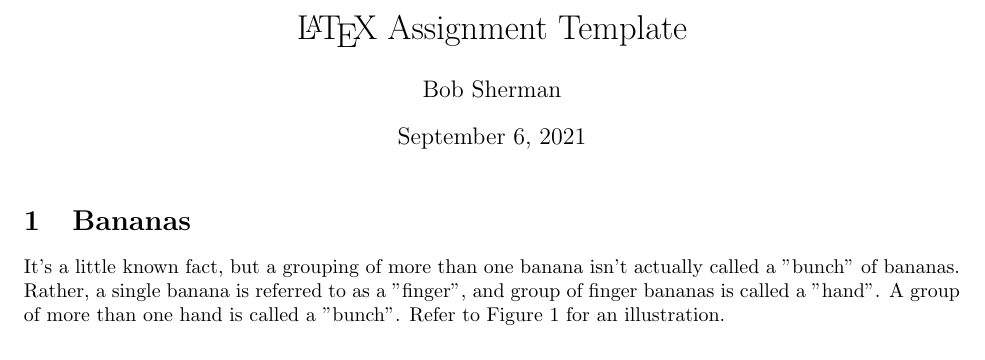
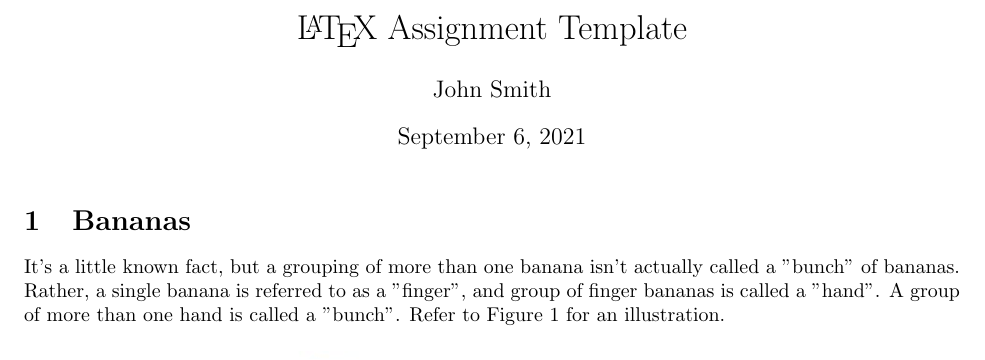
Before and after one commit to histefanhere/latex-assignment-template, a LaTeX document (main.tex): part of the page, cut so that both start at the same text. Compiled offline with pdfLaTeX.

Commit message:
Replaced author: Bob Sherman with John Smith
John Smith is a more clearly fake name, Bob Sherman feels too real.

```diff
--- a/main.tex
+++ b/main.tex
@@ -3,8 +3,8 @@
 
 \input{packages}
 
-\newcommand{\authorname}{Bob Sherman}
-\newcommand{\authorid}{bsher123}
+\newcommand{\authorname}{John Smith}
+\newcommand{\authorid}{jsmi456}
 \newcommand{\templatetitle}{\LaTeX{} Assignment Template}
 
 \pagestyle{fancy}
```
Also changed, not shown: main.pdf.
